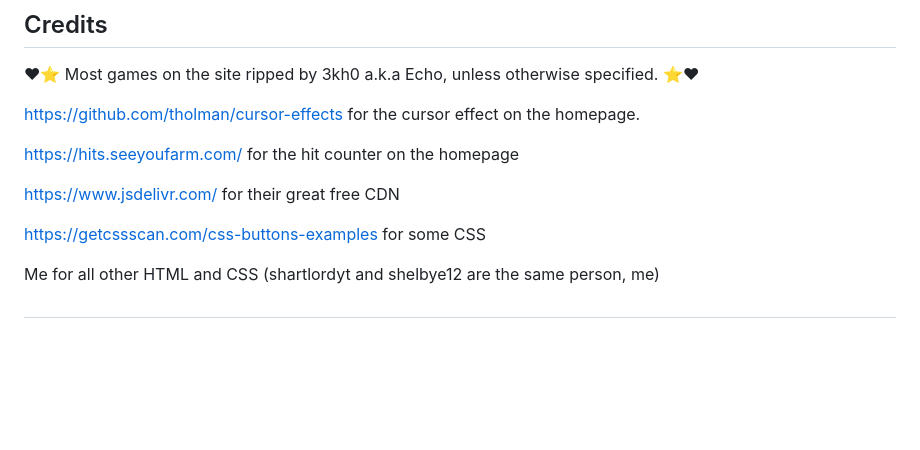
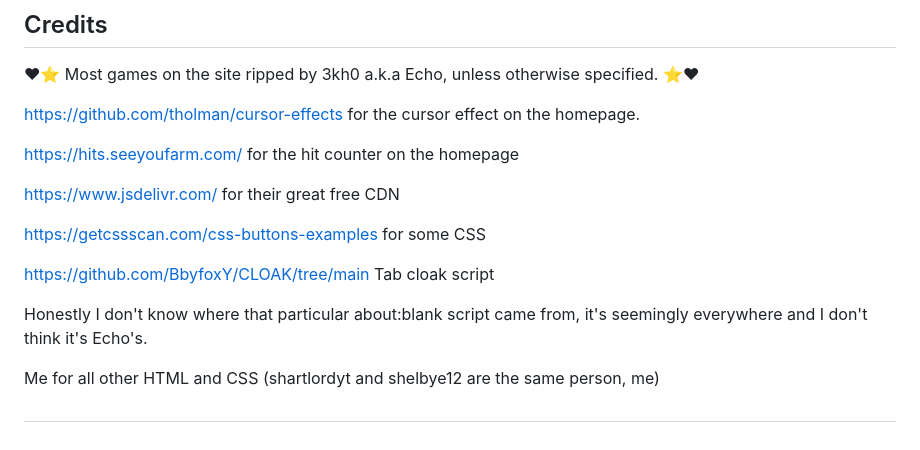
Before and after one commit to shartlordyt/Paradigm, a Markdown page: README.md, the part around the change. Rendered like a GitHub page; blank space fills up the shorter version.

Commit message:
Mystery of the about blank code

```diff
--- a/README.md
+++ b/README.md
@@ -50,6 +50,11 @@ https://www.jsdelivr.com/ for their great free CDN
 
 https://getcssscan.com/css-buttons-examples for some CSS
 
+https://github.com/BbyfoxY/CLOAK/tree/main Tab cloak script
+
+Honestly I don't know where that particular about:blank script came from, it's seemingly everywhere and I don't think it's Echo's.
+
+
 Me for all other HTML and CSS (shartlordyt and shelbye12 are the same person, me)
 
 ##
```
